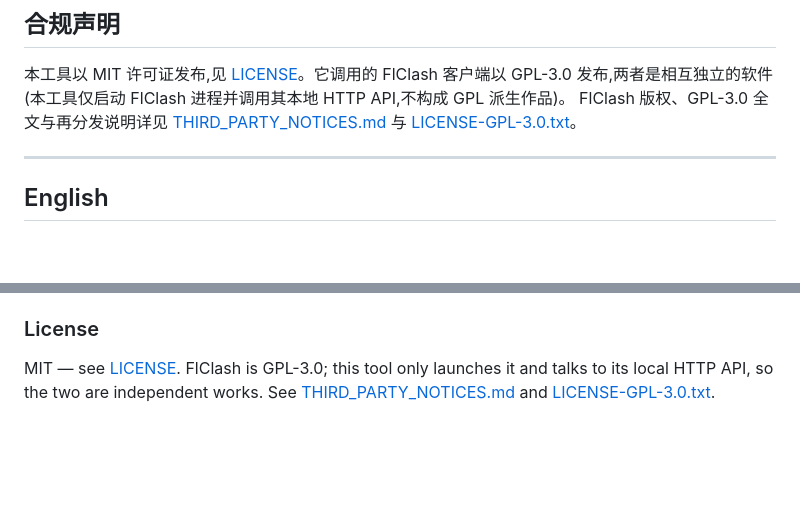
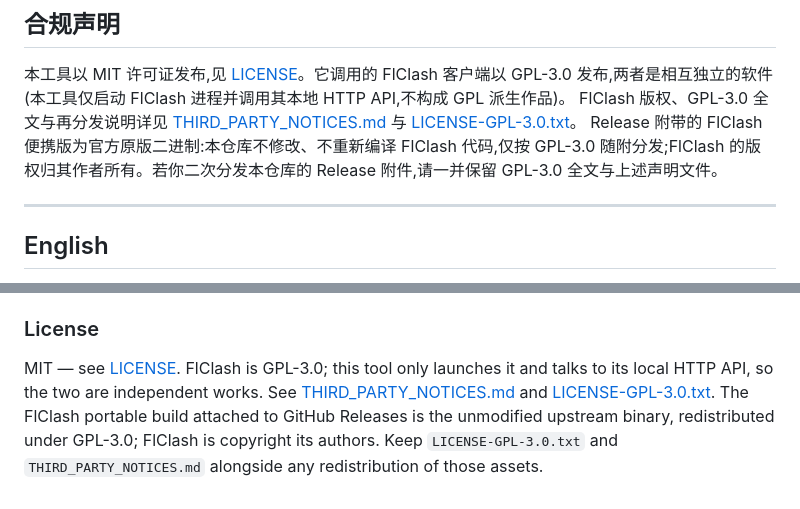
Before and after one commit to fool415/flclash-auto, a Markdown page: README.md, 2 parts joined by grey strips. Rendered like a GitHub page; blank space fills up the shorter version.

Commit message:
docs: 补充 Release 附带 FlClash 便携版的 GPL-3.0 分发与版权归属

```diff
--- a/README.md
+++ b/README.md
@@ -210,6 +210,7 @@ px <命令>
 本工具以 MIT 许可证发布,见 [LICENSE](./LICENSE)。它调用的 FlClash 客户端以 GPL-3.0 发布,两者是相互独立的软件
 (本工具仅启动 FlClash 进程并调用其本地 HTTP API,不构成 GPL 派生作品)。
 FlClash 版权、GPL-3.0 全文与再分发说明详见 [THIRD_PARTY_NOTICES.md](./THIRD_PARTY_NOTICES.md) 与 [LICENSE-GPL-3.0.txt](./LICENSE-GPL-3.0.txt)。
+Release 附带的 FlClash 便携版为官方原版二进制:本仓库不修改、不重新编译 FlClash 代码,仅按 GPL-3.0 随附分发;FlClash 的版权归其作者所有。若你二次分发本仓库的 Release 附件,请一并保留 GPL-3.0 全文与上述声明文件。
 
 ---
 
@@ -360,4 +361,4 @@ acceleration off**, so no hosts entries are left behind.
 
 ### License
 
-MIT — see [LICENSE](./LICENSE). FlClash is GPL-3.0; this tool only launches it and talks to its local HTTP API, so the two are independent works. See [THIRD_PARTY_NOTICES.md](./THIRD_PARTY_NOTICES.md) and [LICENSE-GPL-3.0.txt](./LICENSE-GPL-3.0.txt).
+MIT — see [LICENSE](./LICENSE). FlClash is GPL-3.0; this tool only launches it and talks to its local HTTP API, so the two are independent works. See [THIRD_PARTY_NOTICES.md](./THIRD_PARTY_NOTICES.md) and [LICENSE-GPL-3.0.txt](./LICENSE-GPL-3.0.txt). The FlClash portable build attached to GitHub Releases is the unmodified upstream binary, redistributed under GPL-3.0; FlClash is copyright its authors. Keep `LICENSE-GPL-3.0.txt` and `THIRD_PARTY_NOTICES.md` alongside any redistribution of those assets.
```
